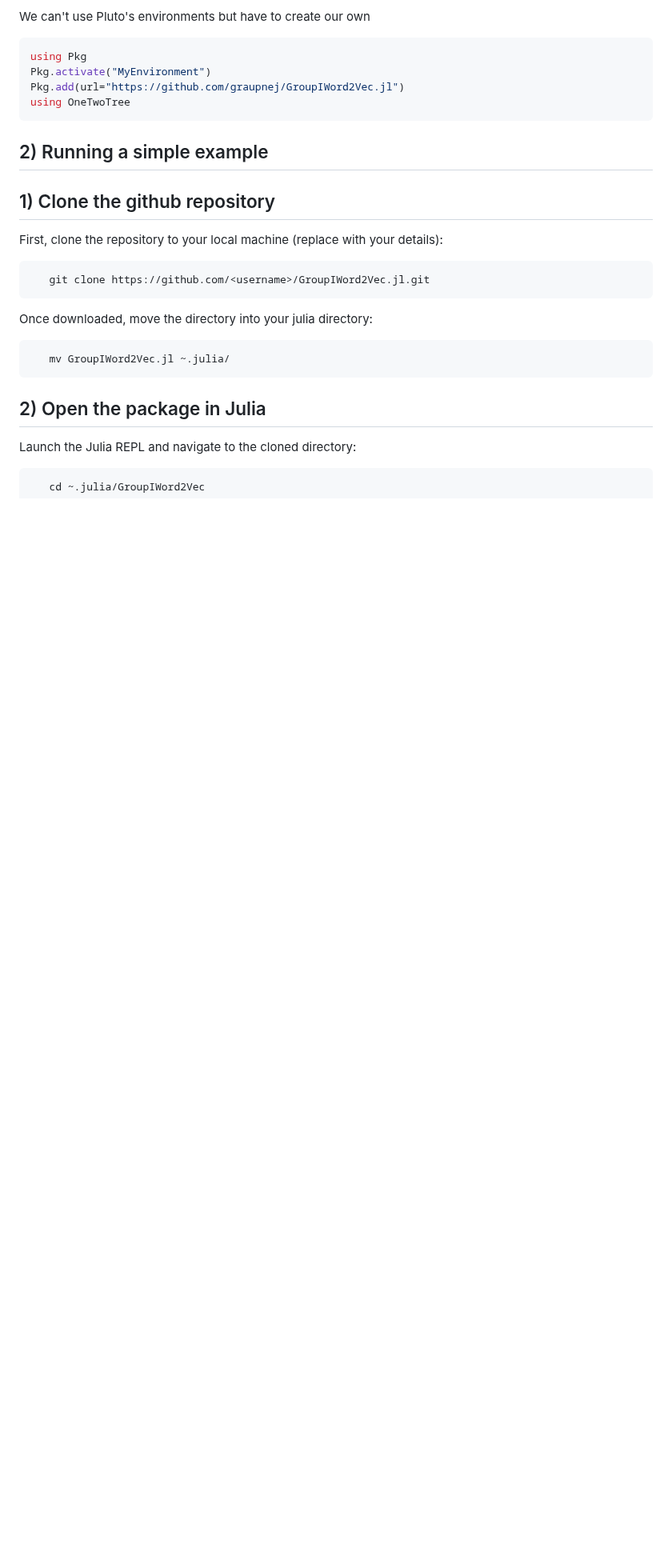
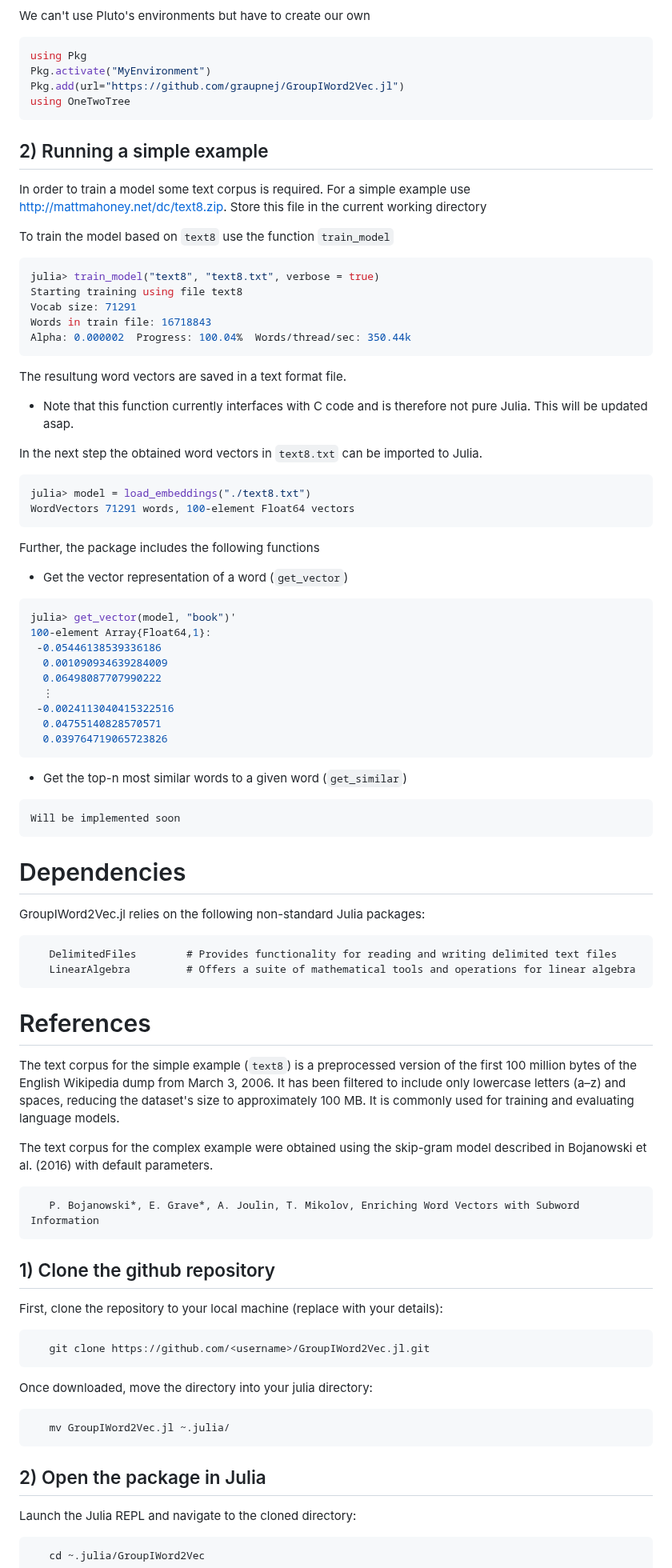
Before and after one commit to graupnej/GroupIWord2Vec.jl, a Markdown page: README.md, the part around one of its changes. Shown at 80% size. Drawn GitHub-style; blank space fills up the shorter version.

````diff
--- a/README.md
+++ b/README.md
@@ -28,6 +28,63 @@ using OneTwoTree
 ```
 
 ## 2) Running a simple example
+In order to train a model some text corpus is required. For a simple example use http://mattmahoney.net/dc/text8.zip. Store this file in the current working directory
+
+To train the model based on ``text8`` use the function ``train_model``
+
+```julia
+julia> train_model("text8", "text8.txt", verbose = true)
+Starting training using file text8
+Vocab size: 71291
+Words in train file: 16718843
+Alpha: 0.000002  Progress: 100.04%  Words/thread/sec: 350.44k
+```
+
+The resultung word vectors are saved in a text format file.
+
+- Note that this function currently interfaces with C code and is therefore not pure Julia. This will be updated asap.
+
+In the next step the obtained word vectors in ``text8.txt`` can be imported to Julia.
+
+```julia
+julia> model = load_embeddings("./text8.txt")
+WordVectors 71291 words, 100-element Float64 vectors
+```
+
+Further, the package includes the following functions
+
+- Get the vector representation of a word (``get_vector``)
+
+```julia
+julia> get_vector(model, "book")'
+100-element Array{Float64,1}:
+ -0.05446138539336186
+  0.001090934639284009
+  0.06498087707990222
+  ⋮
+ -0.0024113040415322516
+  0.04755140828570571
+  0.039764719065723826
+```
+
+- Get the top-n most similar words to a given word (``get_similar``)
+
+```
+Will be implemented soon
+```
+
+# Dependencies
+GroupIWord2Vec.jl relies on the following non-standard Julia packages:
+
+       DelimitedFiles        # Provides functionality for reading and writing delimited text files
+       LinearAlgebra         # Offers a suite of mathematical tools and operations for linear algebra
+
+# References
+The text corpus for the simple example (``text8``) is a preprocessed version of the first 100 million bytes of the English Wikipedia dump from March 3, 2006. It has been filtered to include only lowercase letters (a–z) and spaces, reducing the dataset's size to approximately 100 MB. It is commonly used for training and evaluating language models.
+
+The text corpus for the complex example were obtained using the skip-gram model described in Bojanowski et al. (2016) with default parameters.
+
+       P. Bojanowski*, E. Grave*, A. Joulin, T. Mikolov, Enriching Word Vectors with Subword Information
 
 
 ## 1) Clone the github repository
````
Also changed, not shown: other parts of README.md (+0 -5 lines).
